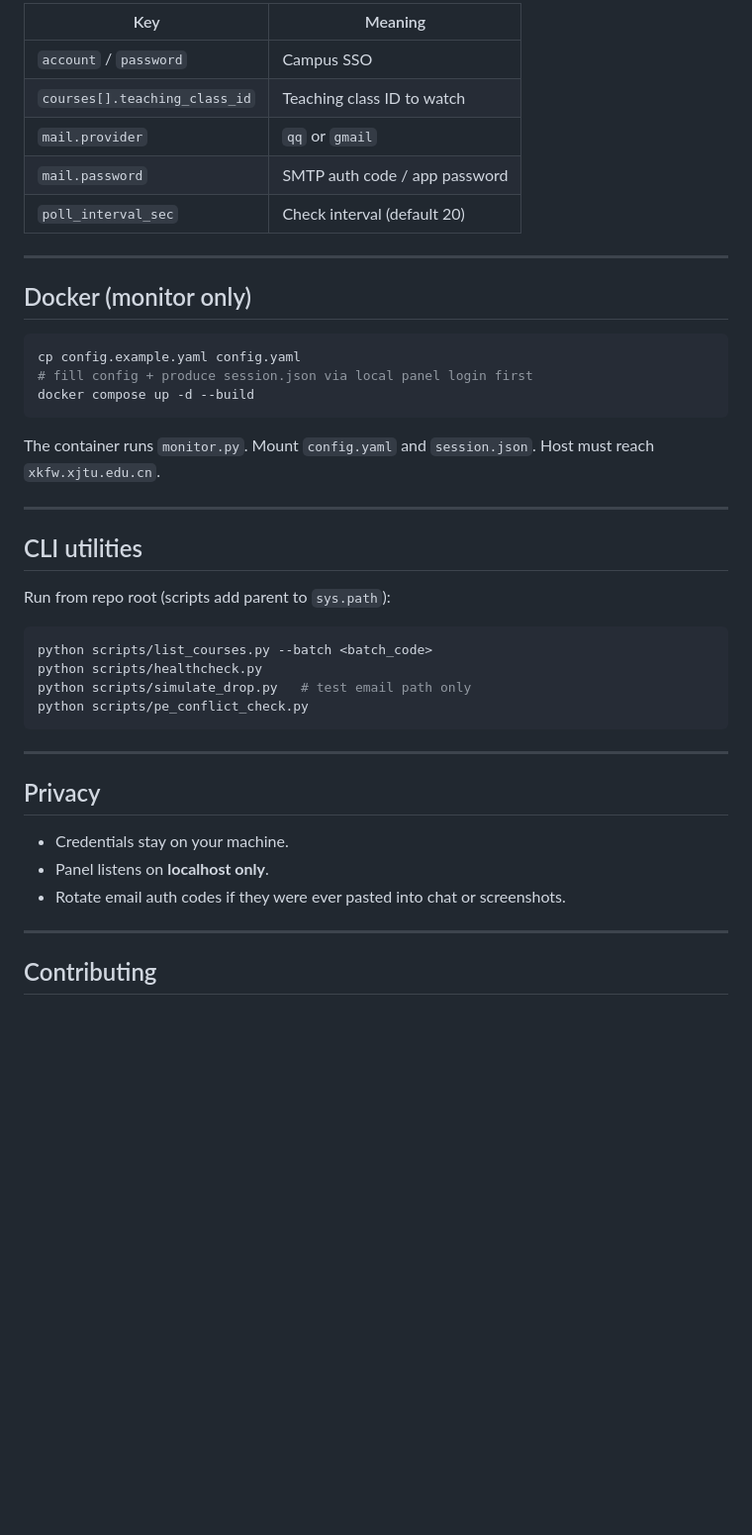
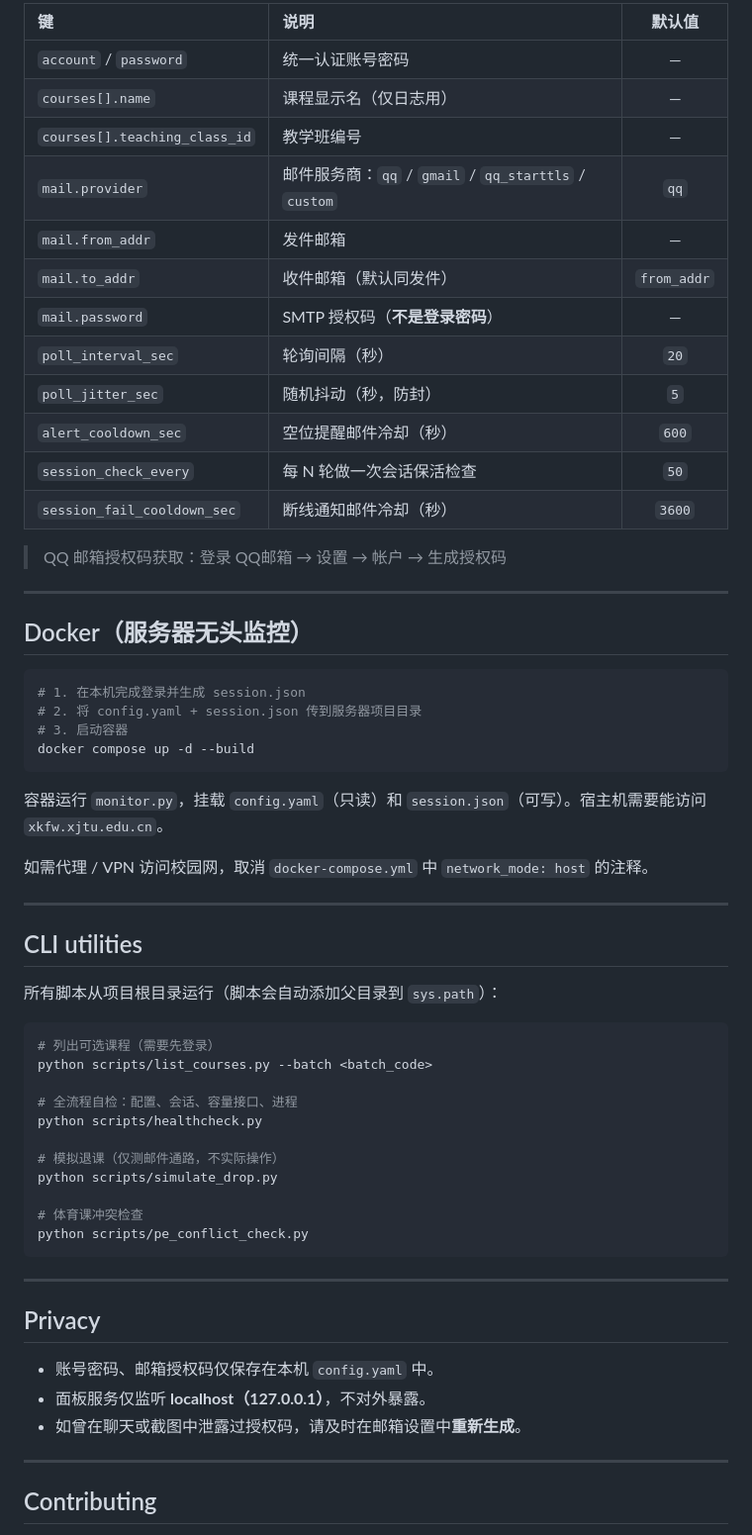
Before and after one commit to Bocchi-Hero/xjtu-seat-monitor, a Markdown page: README.md, the part around one of its changes. Shown at 99% size. Drawn GitHub-style; blank space fills up the shorter version.

````diff
--- a/README.md
+++ b/README.md
@@ -172,34 +207,53 @@ See [`config.example.yaml`](config.example.yaml).
 
-| Key | Meaning |
-|-----|---------|
-| `account` / `password` | Campus SSO |
-| `courses[].teaching_class_id` | Teaching class ID to watch |
-| `mail.provider` | `qq` or `gmail` |
-| `mail.password` | SMTP auth code / app password |
-| `poll_interval_sec` | Check interval (default 20) |
+| 键 | 说明 | 默认值 |
+|:---|:---|:---:|
+| `account` / `password` | 统一认证账号密码 | — |
+| `courses[].name` | 课程显示名（仅日志用） | — |
+| `courses[].teaching_class_id` | 教学班编号 | — |
+| `mail.provider` | 邮件服务商：`qq` / `gmail` / `qq_starttls` / `custom` | `qq` |
+| `mail.from_addr` | 发件邮箱 | — |
+| `mail.to_addr` | 收件邮箱（默认同发件） | `from_addr` |
+| `mail.password` | SMTP 授权码（**不是登录密码**） | — |
+| `poll_interval_sec` | 轮询间隔（秒） | `20` |
+| `poll_jitter_sec` | 随机抖动（秒，防封） | `5` |
+| `alert_cooldown_sec` | 空位提醒邮件冷却（秒） | `600` |
+| `session_check_every` | 每 N 轮做一次会话保活检查 | `50` |
+| `session_fail_cooldown_sec` | 断线通知邮件冷却（秒） | `3600` |
+
+> QQ 邮箱授权码获取：登录 QQ邮箱 → 设置 → 帐户 → 生成授权码
 
 ---
 
-## Docker (monitor only)
+## Docker（服务器无头监控）
 
 ```bash
-cp config.example.yaml config.yaml
-# fill config + produce session.json via local panel login first
+# 1. 在本机完成登录并生成 session.json
+# 2. 将 config.yaml + session.json 传到服务器项目目录
+# 3. 启动容器
 docker compose up -d --build
 ```
 
-The container runs `monitor.py`. Mount `config.yaml` and `session.json`. Host must reach `xkfw.xjtu.edu.cn`.
+容器运行 `monitor.py`，挂载 `config.yaml`（只读）和 `session.json`（可写）。宿主机需要能访问 `xkfw.xjtu.edu.cn`。
+
+如需代理 / VPN 访问校园网，取消 `docker-compose.yml` 中 `network_mode: host` 的注释。
 
 ---
 
 ## CLI utilities
 
-Run from repo root (scripts add parent to `sys.path`):
+所有脚本从项目根目录运行（脚本会自动添加父目录到 `sys.path`）：
 
 ```bash
+# 列出可选课程（需要先登录）
 python scripts/list_courses.py --batch <batch_code>
+
+# 全流程自检：配置、会话、容量接口、进程
 python scripts/healthcheck.py
-python scripts/simulate_drop.py   # test email path only
+
+# 模拟退课（仅测邮件通路，不实际操作）
+python scripts/simulate_drop.py
+
+# 体育课冲突检查
 python scripts/pe_conflict_check.py
 ```
 
@@ -207,9 +261,9 @@ python scripts/pe_conflict_check.py
 
 ## Privacy
 
-- Credentials stay on your machine.
-- Panel listens on **localhost only**.
-- Rotate email auth codes if they were ever pasted into chat or screenshots.
+- 账号密码、邮箱授权码仅保存在本机 `config.yaml` 中。
+- 面板服务仅监听 **localhost（127.0.0.1）**，不对外暴露。
+- 如曾在聊天或截图中泄露过授权码，请及时在邮箱设置中**重新生成**。
 
 ---
 
````
Also changed, not shown: other parts of README.md (+59 -24 lines).
